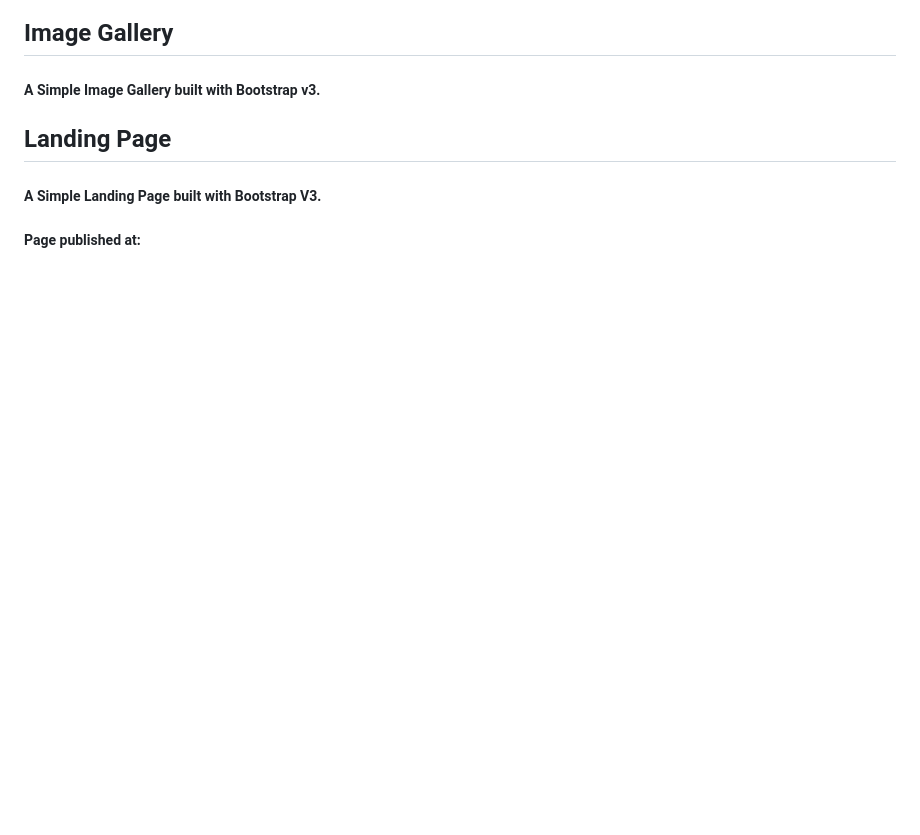
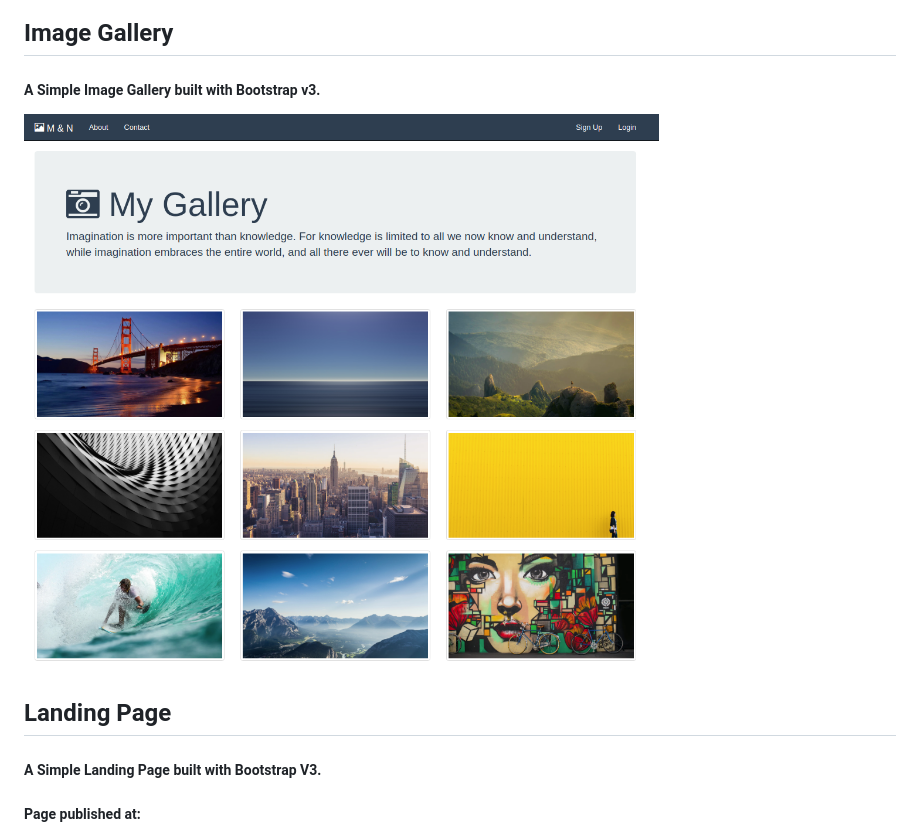
Before and after one commit to mthanasi/-Bootstrap-Templates, a Markdown page: README.md, the part around one of its changes. Drawn GitHub-style; pictures changed too: Src_Imgs/gallery.png (added); blank space fills up the shorter version.

```diff
--- a/README.md
+++ b/README.md
@@ -18,6 +18,7 @@
 
 ##### A Simple Image Gallery built with Bootstrap v3.
 
+![](Src_Imgs/gallery.png)
 
 ## Landing Page
 
```
Also changed, not shown: other parts of README.md (+4 -4 lines), 4 other files.
